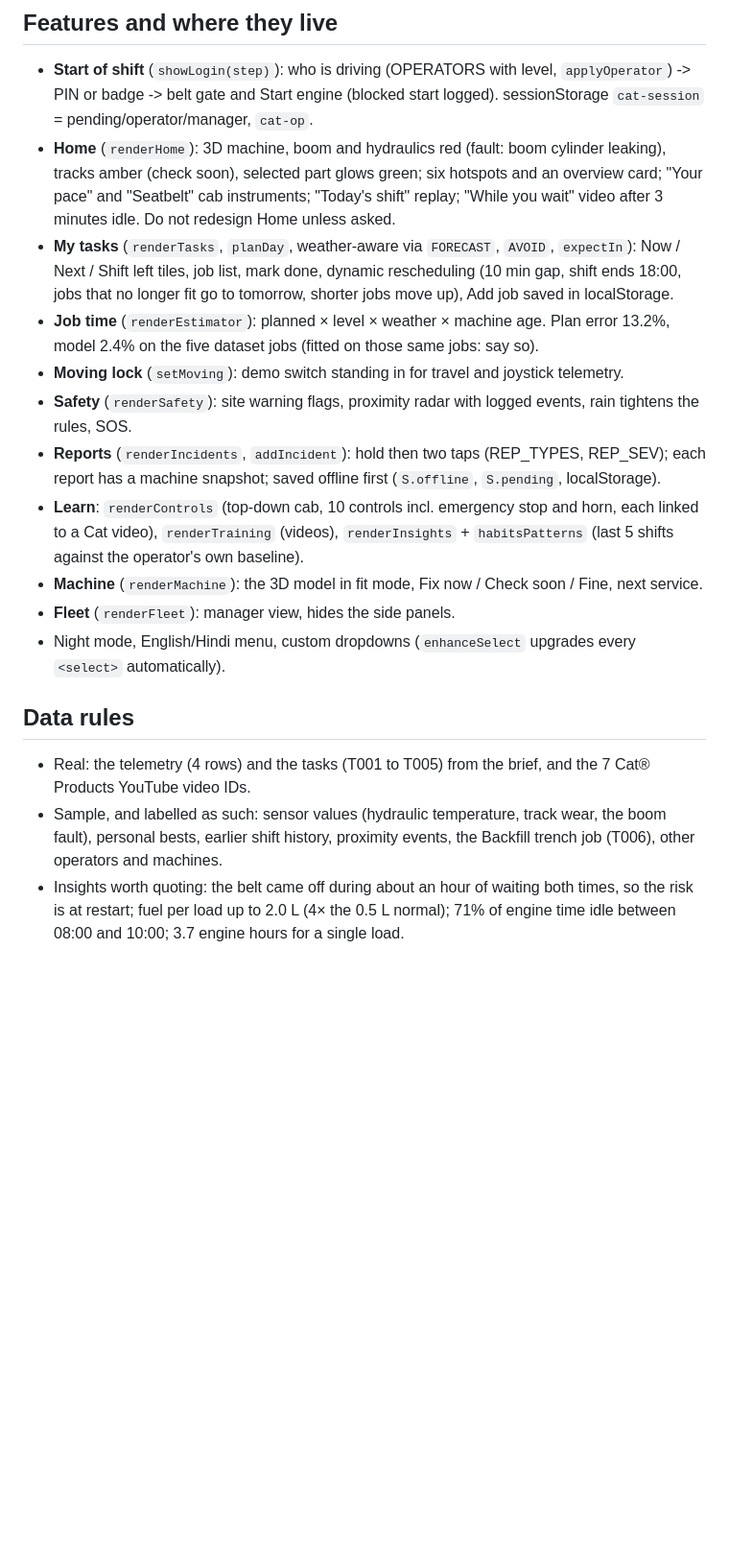
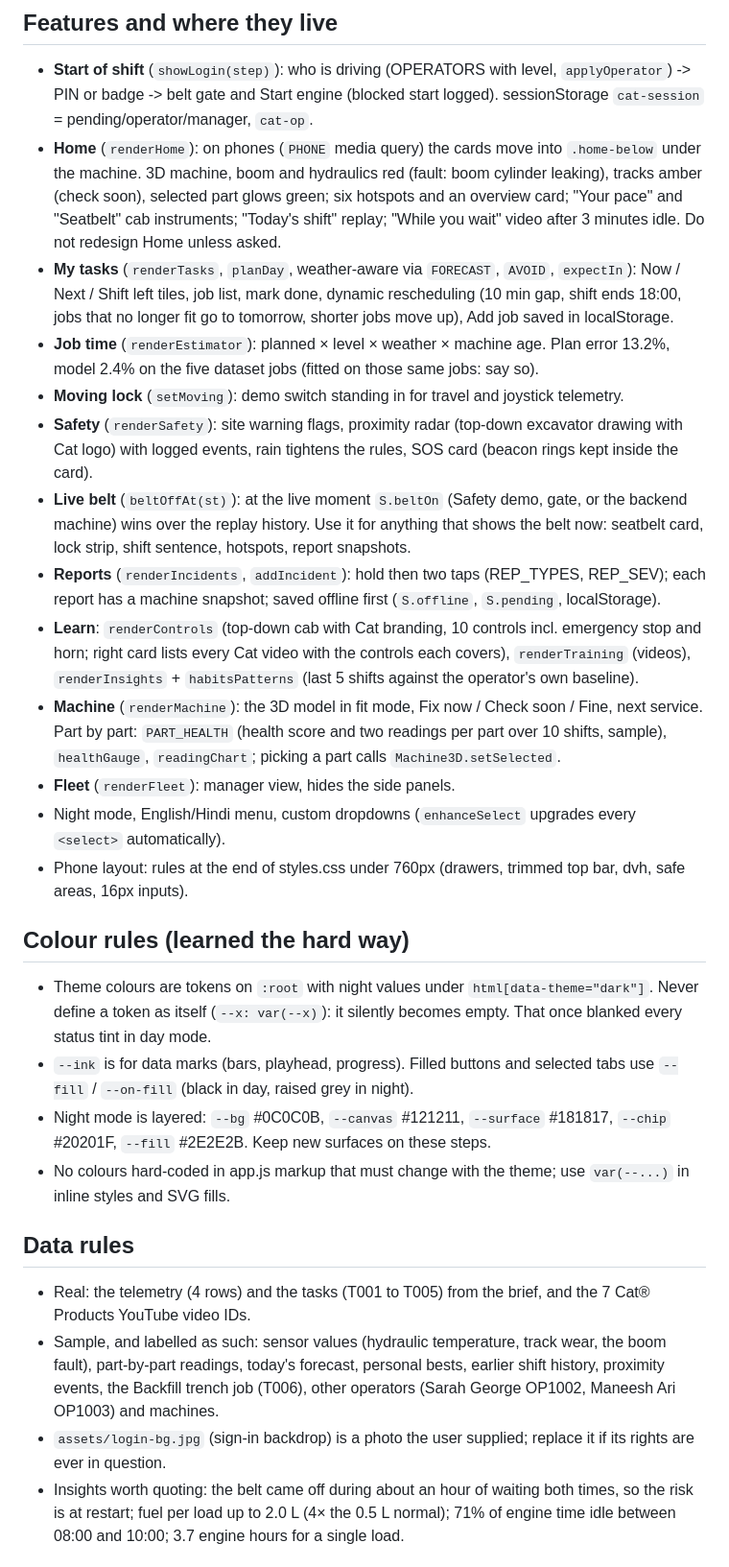
Before and after one commit to Aayushvz/cat-operator-assistant, a Markdown page: CLAUDE.md, the part around the change. Shown at 96% size. GitHub-like rendering; blank space fills up the shorter version.

```diff
--- a/CLAUDE.md
+++ b/CLAUDE.md
@@ -27,21 +27,31 @@ Hackathon prototype for "Smart Operator Assistant for CAT machinery". A cab tabl
 ## Features and where they live
 
 - **Start of shift** (`showLogin(step)`): who is driving (OPERATORS with level, `applyOperator`) -> PIN or badge -> belt gate and Start engine (blocked start logged). sessionStorage `cat-session` = pending/operator/manager, `cat-op`.
-- **Home** (`renderHome`): 3D machine, boom and hydraulics red (fault: boom cylinder leaking), tracks amber (check soon), selected part glows green; six hotspots and an overview card; "Your pace" and "Seatbelt" cab instruments; "Today's shift" replay; "While you wait" video after 3 minutes idle. Do not redesign Home unless asked.
+- **Home** (`renderHome`): on phones (`PHONE` media query) the cards move into `.home-below` under the machine. 3D machine, boom and hydraulics red (fault: boom cylinder leaking), tracks amber (check soon), selected part glows green; six hotspots and an overview card; "Your pace" and "Seatbelt" cab instruments; "Today's shift" replay; "While you wait" video after 3 minutes idle. Do not redesign Home unless asked.
 - **My tasks** (`renderTasks`, `planDay`, weather-aware via `FORECAST`, `AVOID`, `expectIn`): Now / Next / Shift left tiles, job list, mark done, dynamic rescheduling (10 min gap, shift ends 18:00, jobs that no longer fit go to tomorrow, shorter jobs move up), Add job saved in localStorage.
 - **Job time** (`renderEstimator`): planned × level × weather × machine age. Plan error 13.2%, model 2.4% on the five dataset jobs (fitted on those same jobs: say so).
 - **Moving lock** (`setMoving`): demo switch standing in for travel and joystick telemetry.
-- **Safety** (`renderSafety`): site warning flags, proximity radar with logged events, rain tightens the rules, SOS.
+- **Safety** (`renderSafety`): site warning flags, proximity radar (top-down excavator drawing with Cat logo) with logged events, rain tightens the rules, SOS card (beacon rings kept inside the card).
+- **Live belt** (`beltOffAt(st)`): at the live moment `S.beltOn` (Safety demo, gate, or the backend machine) wins over the replay history. Use it for anything that shows the belt now: seatbelt card, lock strip, shift sentence, hotspots, report snapshots.
 - **Reports** (`renderIncidents`, `addIncident`): hold then two taps (REP_TYPES, REP_SEV); each report has a machine snapshot; saved offline first (`S.offline`, `S.pending`, localStorage).
-- **Learn**: `renderControls` (top-down cab, 10 controls incl. emergency stop and horn, each linked to a Cat video), `renderTraining` (videos), `renderInsights` + `habitsPatterns` (last 5 shifts against the operator's own baseline).
-- **Machine** (`renderMachine`): the 3D model in fit mode, Fix now / Check soon / Fine, next service.
+- **Learn**: `renderControls` (top-down cab with Cat branding, 10 controls incl. emergency stop and horn; right card lists every Cat video with the controls each covers), `renderTraining` (videos), `renderInsights` + `habitsPatterns` (last 5 shifts against the operator's own baseline).
+- **Machine** (`renderMachine`): the 3D model in fit mode, Fix now / Check soon / Fine, next service. Part by part: `PART_HEALTH` (health score and two readings per part over 10 shifts, sample), `healthGauge`, `readingChart`; picking a part calls `Machine3D.setSelected`.
 - **Fleet** (`renderFleet`): manager view, hides the side panels.
 - Night mode, English/Hindi menu, custom dropdowns (`enhanceSelect` upgrades every `<select>` automatically).
+- Phone layout: rules at the end of styles.css under 760px (drawers, trimmed top bar, dvh, safe areas, 16px inputs).
+
+## Colour rules (learned the hard way)
+
+- Theme colours are tokens on `:root` with night values under `html[data-theme="dark"]`. Never define a token as itself (`--x: var(--x)`): it silently becomes empty. That once blanked every status tint in day mode.
+- `--ink` is for data marks (bars, playhead, progress). Filled buttons and selected tabs use `--fill` / `--on-fill` (black in day, raised grey in night).
+- Night mode is layered: `--bg` #0C0C0B, `--canvas` #121211, `--surface` #181817, `--chip` #20201F, `--fill` #2E2E2B. Keep new surfaces on these steps.
+- No colours hard-coded in app.js markup that must change with the theme; use `var(--...)` in inline styles and SVG fills.
 
 ## Data rules
 
 - Real: the telemetry (4 rows) and the tasks (T001 to T005) from the brief, and the 7 Cat® Products YouTube video IDs.
-- Sample, and labelled as such: sensor values (hydraulic temperature, track wear, the boom fault), personal bests, earlier shift history, proximity events, the Backfill trench job (T006), other operators and machines.
+- Sample, and labelled as such: sensor values (hydraulic temperature, track wear, the boom fault), part-by-part readings, today's forecast, personal bests, earlier shift history, proximity events, the Backfill trench job (T006), other operators (Sarah George OP1002, Maneesh Ari OP1003) and machines.
+- `assets/login-bg.jpg` (sign-in backdrop) is a photo the user supplied; replace it if its rights are ever in question.
 - Insights worth quoting: the belt came off during about an hour of waiting both times, so the risk is at restart; fuel per load up to 2.0 L (4× the 0.5 L normal); 71% of engine time idle between 08:00 and 10:00; 3.7 engine hours for a single load.
 
 ## Writing and design rules (the team agreed these)
```
Also changed, not shown: README.md (+11 -6 lines).
